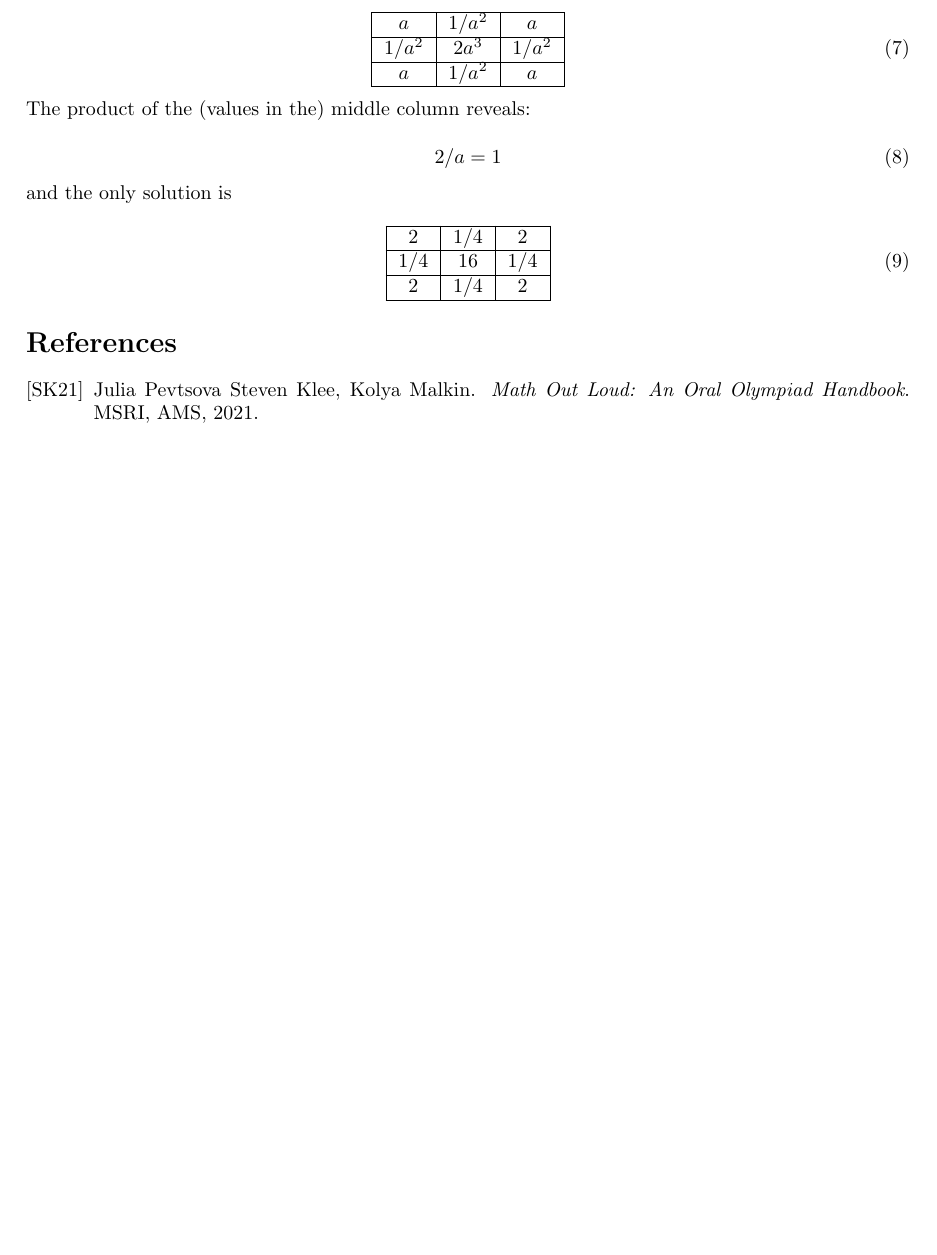
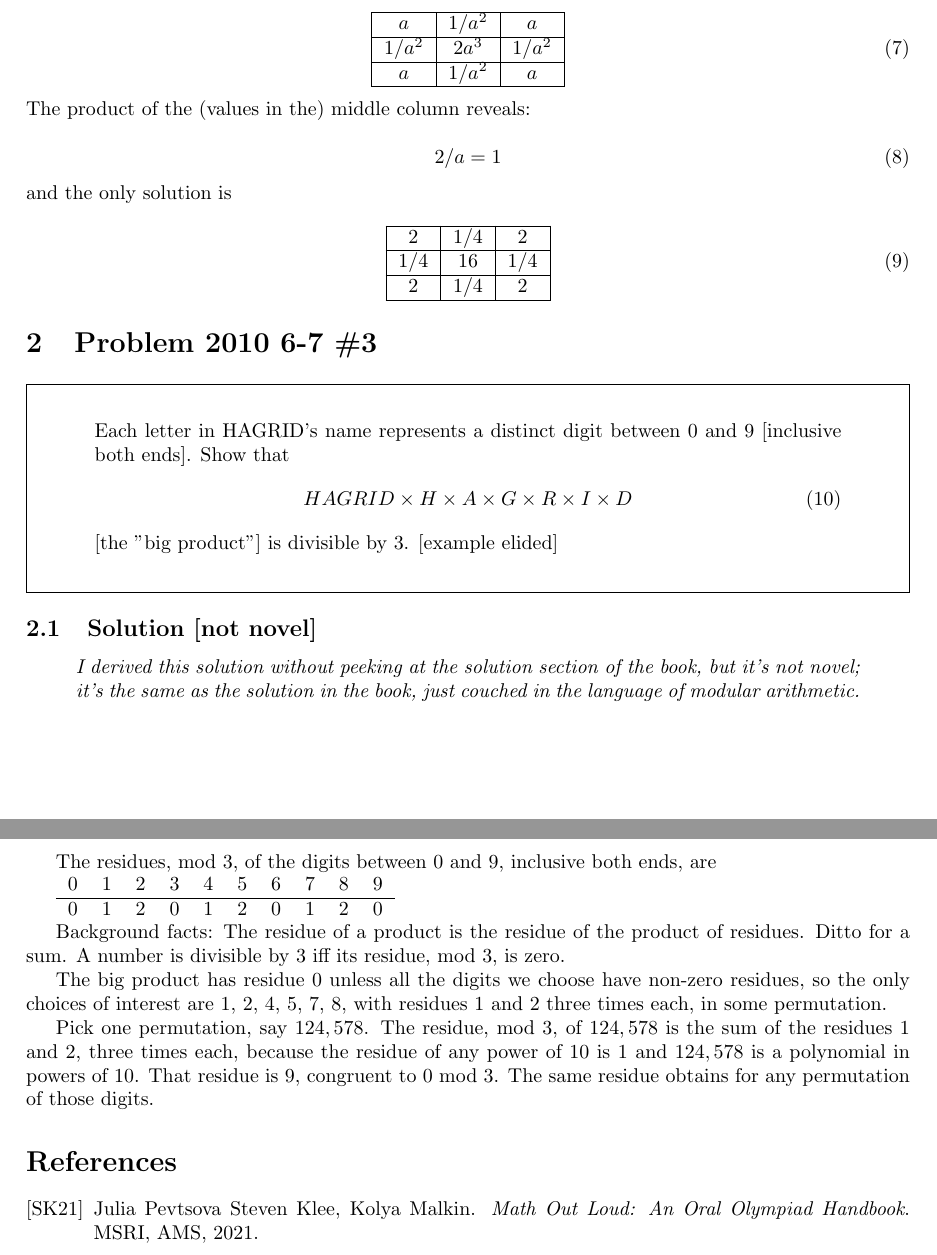
Before and after one commit to rebcabin/MathOutLoud, a LaTeX paper (main.tex): part of page 2 of 2 before the commit and two parts of pages 2 and 3 of 3 after it, the two joined at a grey line, cut so that both start at the same text, the shorter picture padded with empty space. Compiled offline with pdfLaTeX.

Commit message:
typos, prob 2010.6-7.3

```diff
--- a/main.tex
+++ b/main.tex
@@ -145,6 +145,37 @@ Symmetric arguments around the box, plus inspection of the corner boxes show the
     $2$   & $1/4$ &   $2$  \\ \hline
 \end{NiceTabular}
 \end{equation}
+
+\section{Problem 2010 6-7 \#3}
+
+\begin{framed}
+\begin{quote}
+    Each letter in HAGRID's name represents a  distinct digit between 0 and 9 [inclusive both ends]. Show that
+    \begin{equation}
+        HAGRID\times{}H\times{}A\times{}G\times{}R\times{}I\times{}D
+    \end{equation}
+    [the "big product"] is divisible by 3. [example elided]
+\end{quote}
+\end{framed}
+
+\subsection{Solution [not novel]}
+
+\begin{quote}
+\emph{I derived this solution without peeking at the solution section of the book, but it's not novel; it's the same as the solution in the book, just couched in the language of modular arithmetic.}
+\end{quote}
+
+The residues, mod 3, of the digits between 0 and 9, inclusive both ends, are
+
+\begin{tabular}{cccccccccc}
+     0 & 1 & 2 & 3 & 4 & 5 & 6 & 7 & 8 & 9  \\ \hline
+     0 & 1 & 2 & 0 & 1 & 2 & 0 & 1 & 2 & 0
+\end{tabular}
+
+Background facts: The residue of a product is the residue of the product of residues. Ditto for a sum. A number is divisible by 3 iff its residue, mod 3, is zero.
+
+The big product has residue 0 unless all the digits we choose have non-zero residues, so the only choices of interest are 1, 2, 4, 5, 7, 8, with residues 1 and 2 three times each, in some permutation.
+
+Pick one permutation, say $124,578$. The residue, mod 3, of $124,578$ is the sum of the residues 1 and 2, three times each, because the residue of any power of 10 is 1 and $124,578$ is a polynomial in powers of 10. That residue is 9, congruent to 0 mod 3. The same residue obtains for any permutation of those digits.
 
 %\section{Introduction}
 
```
Also changed, not shown: main.tex (2 more changed lines).
